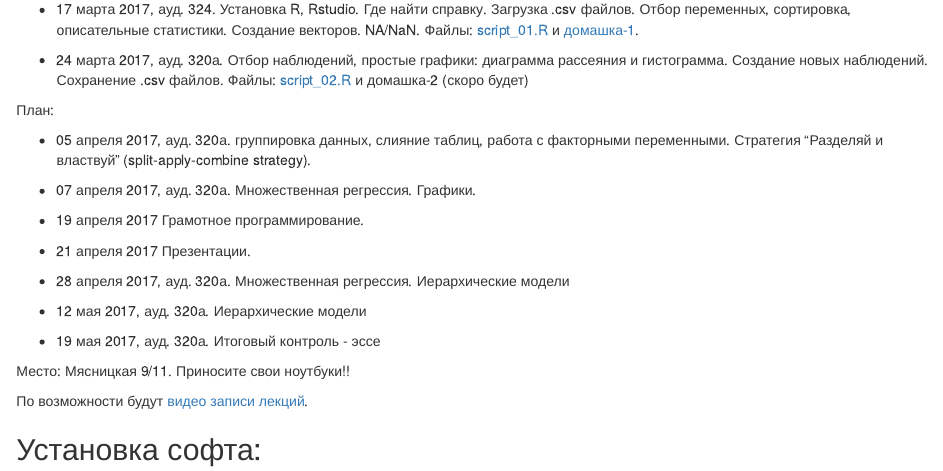
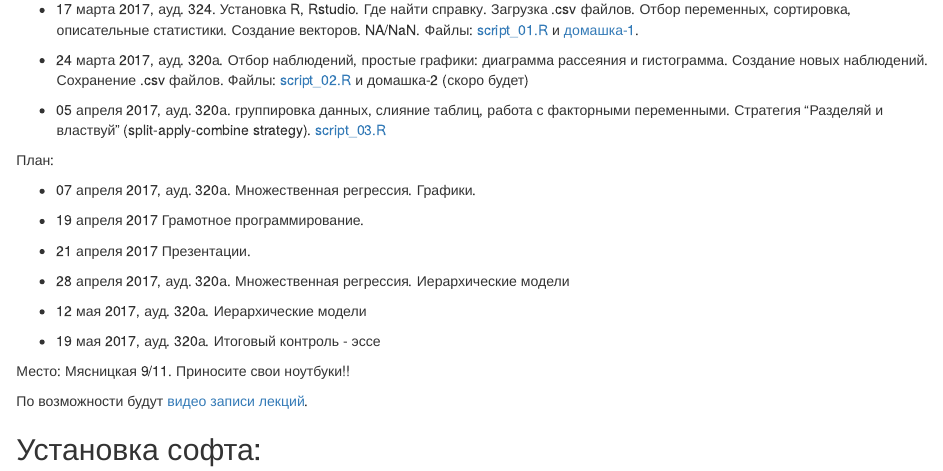
Before and after one commit to bdemeshev/r_socio_hse, an R Markdown document (docs/index.Rmd): the page in a window 1100 px wide, from 170 px down. Rendered offline with R 4.5, knitr and Pandoc, with nearby package versions.

Commit message:
script 03

```diff
--- a/docs/index.Rmd
+++ b/docs/index.Rmd
@@ -14,10 +14,13 @@ lang: ru-RU
 
 
 
+
+
+* 05 апреля 2017, ауд. 320а. группировка данных, слияние таблиц, работа с факторными переменными. Стратегия "Разделяй и властвуй" (split-apply-combine strategy).  [script_03.R](https://github.com/bdemeshev/r_socio_hse/raw/master/script_03.R)
+
+
 План:
 
-
-* 05 апреля 2017, ауд. 320а. группировка данных, слияние таблиц, работа с факторными переменными. Стратегия "Разделяй и властвуй" (split-apply-combine strategy).
 
 * 07 апреля 2017, ауд. 320а. Множественная регрессия. Графики.
 
```
Also changed, not shown: 1 other file.
